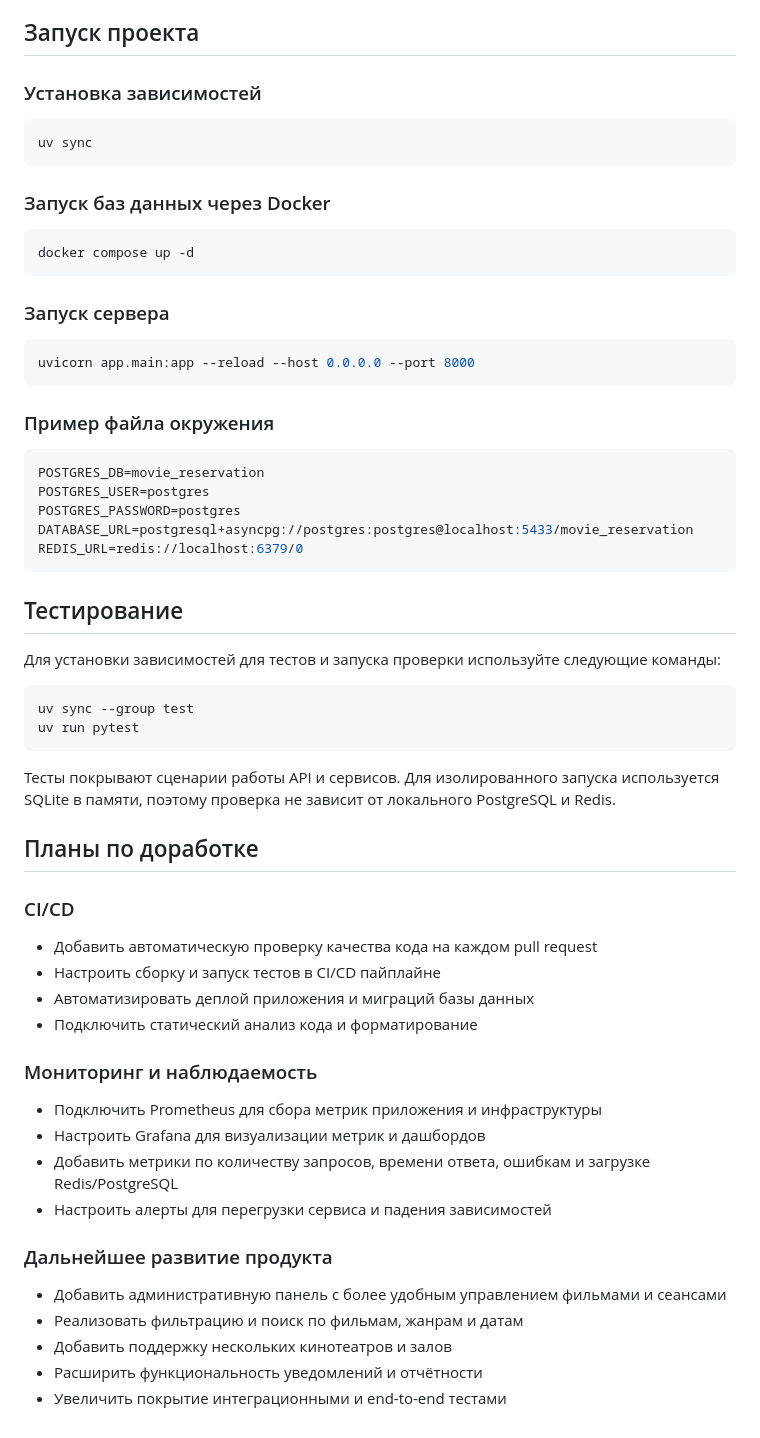
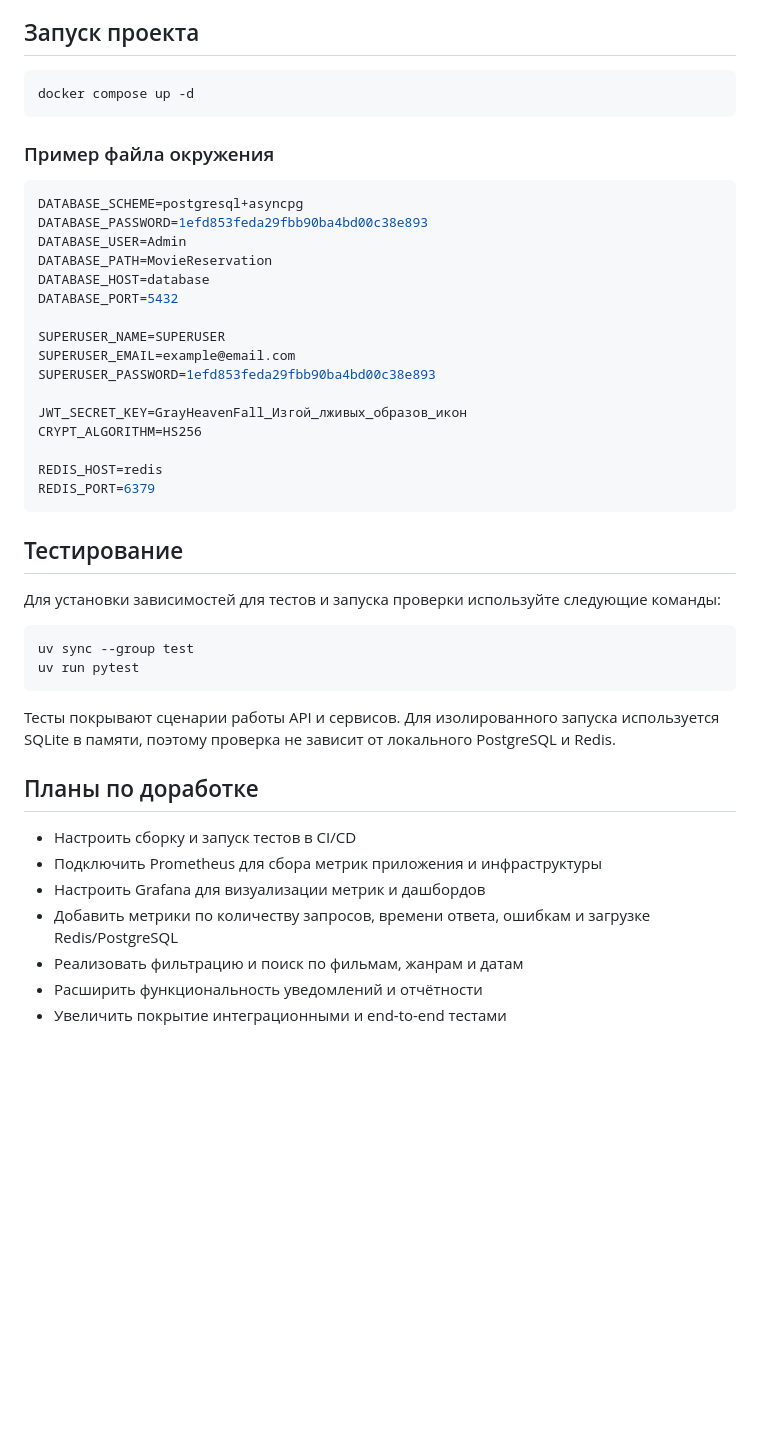
Before and after one commit to vve4565-sudo/Movie-Reservation-System, a Markdown page: README.md, the part around the change. Drawn GitHub-style; blank space fills up the shorter version.

Commit message:
patch Readme.md

````diff
--- a/README.md
+++ b/README.md
@@ -170,32 +170,29 @@ movie-reservation-system/
 
 ## Запуск проекта
 
-### Установка зависимостей
-
-```bash
-uv sync
-```
-
-### Запуск баз данных через Docker
-
 ```bash
 docker compose up -d
-```
-
-### Запуск сервера
-
-```bash
-uvicorn app.main:app --reload --host 0.0.0.0 --port 8000
 ```
 
 ### Пример файла окружения
 
 ```bash
-POSTGRES_DB=movie_reservation
-POSTGRES_USER=postgres
-POSTGRES_PASSWORD=postgres
-DATABASE_URL=postgresql+asyncpg://postgres:postgres@localhost:5433/movie_reservation
-REDIS_URL=redis://localhost:6379/0
+DATABASE_SCHEME=postgresql+asyncpg
+DATABASE_PASSWORD=1efd853feda29fbb90ba4bd00c38e893
+DATABASE_USER=Admin
+DATABASE_PATH=MovieReservation
+DATABASE_HOST=database
+DATABASE_PORT=5432
+
+SUPERUSER_NAME=SUPERUSER
+SUPERUSER_EMAIL=example@email.com
+SUPERUSER_PASSWORD=1efd853feda29fbb90ba4bd00c38e893
+
+JWT_SECRET_KEY=GrayHeavenFall_Изгой_лживых_образов_икон
+CRYPT_ALGORITHM=HS256
+
+REDIS_HOST=redis
+REDIS_PORT=6379
 ```
 
 ## Тестирование
@@ -211,24 +208,10 @@ uv run pytest
 
 ## Планы по доработке
 
-### CI/CD
-
-- Добавить автоматическую проверку качества кода на каждом pull request
-- Настроить сборку и запуск тестов в CI/CD пайплайне
-- Автоматизировать деплой приложения и миграций базы данных
-- Подключить статический анализ кода и форматирование
-
-### Мониторинг и наблюдаемость
-
+- Настроить сборку и запуск тестов в CI/CD
 - Подключить Prometheus для сбора метрик приложения и инфраструктуры
 - Настроить Grafana для визуализации метрик и дашбордов
 - Добавить метрики по количеству запросов, времени ответа, ошибкам и загрузке Redis/PostgreSQL
-- Настроить алерты для перегрузки сервиса и падения зависимостей
-
-### Дальнейшее развитие продукта
-
-- Добавить административную панель с более удобным управлением фильмами и сеансами
 - Реализовать фильтрацию и поиск по фильмам, жанрам и датам
-- Добавить поддержку нескольких кинотеатров и залов
 - Расширить функциональность уведомлений и отчётности
 - Увеличить покрытие интеграционными и end-to-end тестами
````
